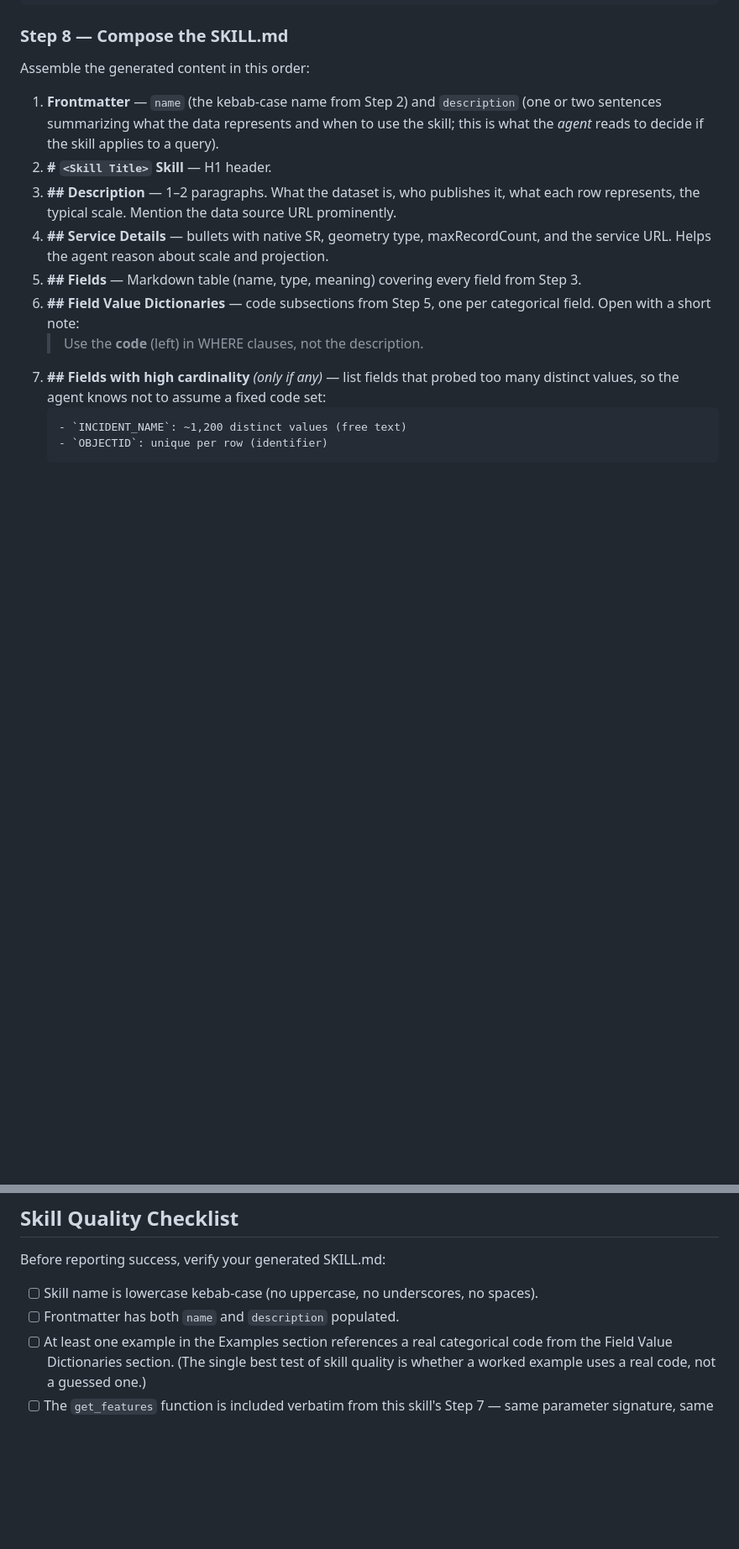
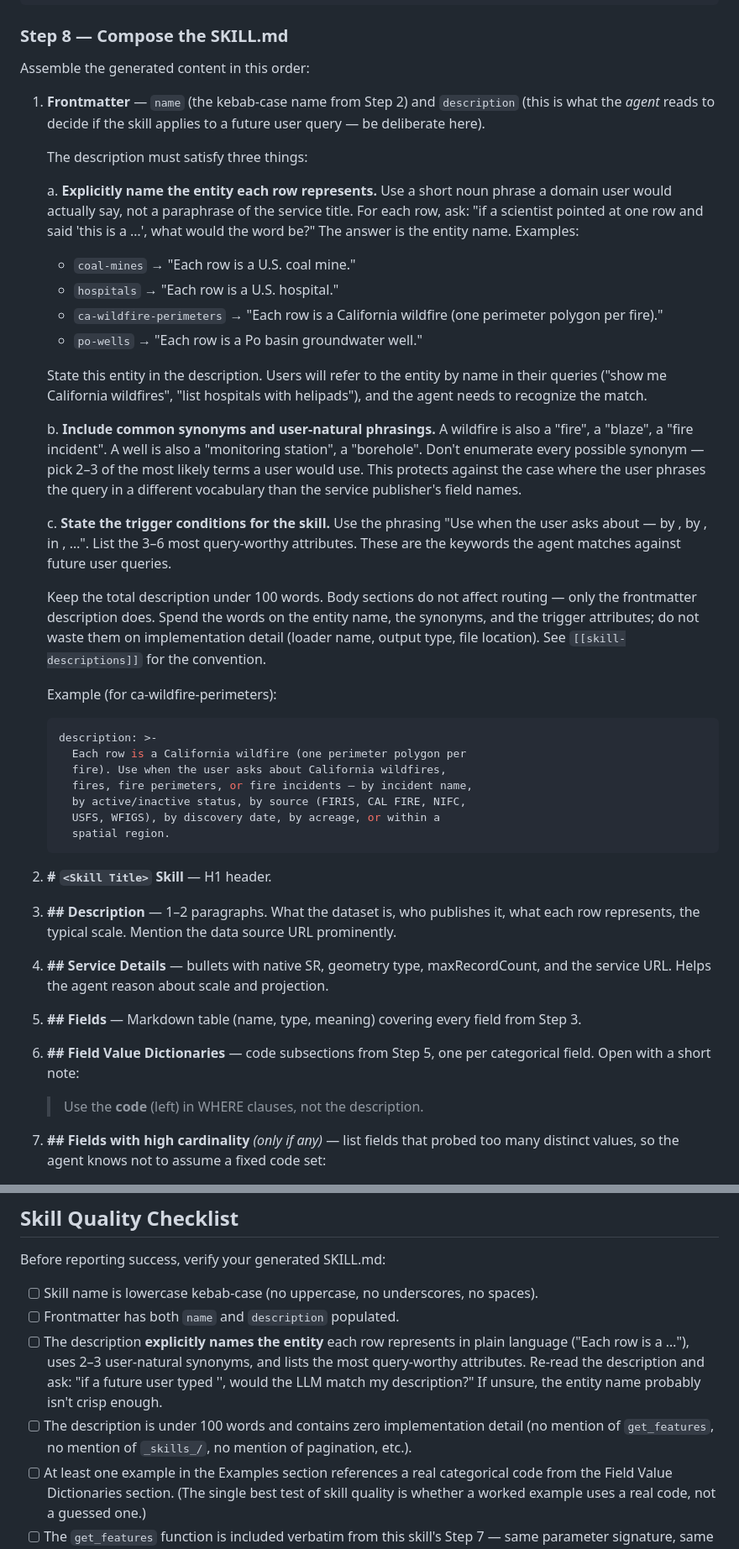
Before and after one commit to klinucsd/sage, a Markdown page: sage_skills/arcgis-feature-skill-builder/SKILL.md, 2 parts joined by grey strips. Shown at 84% size. GitHub-like rendering; blank space fills up the shorter version.

Commit message:
arcgis-feature-skill-builder: instruct agent to name entities in description
The description in a generated skill's frontmatter is what the LLM
matches against future user queries to decide routing. A description
that paraphrases the service title ("retrieve wildfire perimeters")
routes weaker than one that names the entity in user-natural language
("each row is a California wildfire").

Strengthen Step 8 with three explicit requirements: name the entity
in plain language; include 2-3 user-natural synonyms; state the
trigger conditions as "Use when the user asks about <entity> — by
<attr1>, by <attr2>, ...". Add a worked example.

Update the quality checklist with a corresponding self-check: re-read
the description and ask "if a future user typed '<query>', would the
LLM match my description?" If unsure, the entity name probably isn't
crisp enough.

Update the coal-mines worked example to lead by example with the new
description style.

Observed during first end-to-end test 2026-06-23: agent built a
working ca-wildfire-perimeters skill from URL alone, but description
read "Retrieve California wildfire perimeters ..." rather than "Each
row is a California wildfire". Kai flagged the entity-name omission;
this commit encodes the lesson in the build instructions.

````diff
--- a/sage_skills/arcgis-feature-skill-builder/SKILL.md
+++ b/sage_skills/arcgis-feature-skill-builder/SKILL.md
@@ -334,9 +334,60 @@ def get_features(where="1=1", bbox=None, target_crs="EPSG:4326",
 Assemble the generated content in this order:
 
 1. **Frontmatter** — `name` (the kebab-case name from Step 2) and
-   `description` (one or two sentences summarizing what the data
-   represents and when to use the skill; this is what the *agent*
-   reads to decide if the skill applies to a query).
+   `description` (this is what the *agent* reads to decide if the
+   skill applies to a future user query — be deliberate here).
+
+   The description must satisfy three things:
+
+   a. **Explicitly name the entity each row represents.** Use a short
+      noun phrase a domain user would actually say, not a paraphrase
+      of the service title. For each row, ask: "if a scientist
+      pointed at one row and said 'this is a …', what would the word
+      be?" The answer is the entity name. Examples:
+
+      - `coal-mines` → "Each row is a U.S. coal mine."
+      - `hospitals` → "Each row is a U.S. hospital."
+      - `ca-wildfire-perimeters` → "Each row is a California
+        wildfire (one perimeter polygon per fire)."
+      - `po-wells` → "Each row is a Po basin groundwater well."
+
+      State this entity in the description. Users will refer to the
+      entity by name in their queries ("show me California
+      wildfires", "list hospitals with helipads"), and the agent
+      needs to recognize the match.
+
+   b. **Include common synonyms and user-natural phrasings.** A
+      wildfire is also a "fire", a "blaze", a "fire incident". A
+      well is also a "monitoring station", a "borehole". Don't
+      enumerate every possible synonym — pick 2–3 of the most
+      likely terms a user would use. This protects against the case
+      where the user phrases the query in a different vocabulary
+      than the service publisher's field names.
+
+   c. **State the trigger conditions for the skill.** Use the
+      phrasing "Use when the user asks about <entity> — by
+      <attribute1>, by <attribute2>, in <spatial region>, …".
+      List the 3–6 most query-worthy attributes. These are the
+      keywords the agent matches against future user queries.
+
+   Keep the total description under 100 words. Body sections do not
+   affect routing — only the frontmatter description does. Spend the
+   words on the entity name, the synonyms, and the trigger
+   attributes; do not waste them on implementation detail (loader
+   name, output type, file location). See
+   `[[skill-descriptions]]` for the convention.
+
+   Example (for ca-wildfire-perimeters):
+
+   ```yaml
+   description: >-
+     Each row is a California wildfire (one perimeter polygon per
+     fire). Use when the user asks about California wildfires,
+     fires, fire perimeters, or fire incidents — by incident name,
+     by active/inactive status, by source (FIRIS, CAL FIRE, NIFC,
+     USFS, WFIGS), by discovery date, by acreage, or within a
+     spatial region.
+   ```
 2. **# `<Skill Title>` Skill** — H1 header.
 3. **## Description** — 1–2 paragraphs. What the dataset is, who
    publishes it, what each row represents, the typical scale.
@@ -407,6 +458,15 @@ Before reporting success, verify your generated SKILL.md:
 
 - [ ] Skill name is lowercase kebab-case (no uppercase, no underscores, no spaces).
 - [ ] Frontmatter has both `name` and `description` populated.
+- [ ] The description **explicitly names the entity** each row
+      represents in plain language ("Each row is a …"), uses 2–3
+      user-natural synonyms, and lists the most query-worthy
+      attributes. Re-read the description and ask: "if a future user
+      typed '<plausible query>', would the LLM match my description?"
+      If unsure, the entity name probably isn't crisp enough.
+- [ ] The description is under 100 words and contains zero
+      implementation detail (no mention of `get_features`, no
+      mention of `_skills_/`, no mention of pagination, etc.).
 - [ ] At least one example in the Examples section references a real
       categorical code from the Field Value Dictionaries section. (The
       single best test of skill quality is whether a worked example uses
````
Also changed, not shown: other parts of sage_skills/arcgis-feature-skill-builder/SKILL.md (+4 -5 lines).
